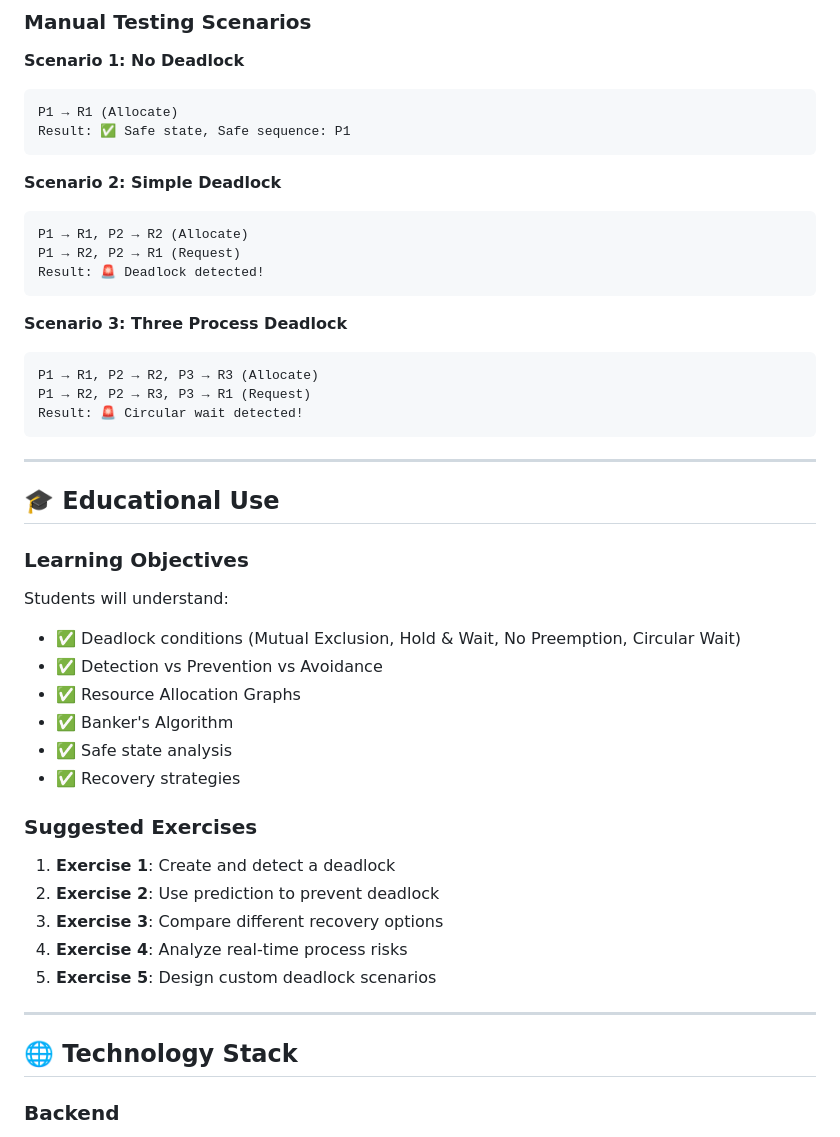
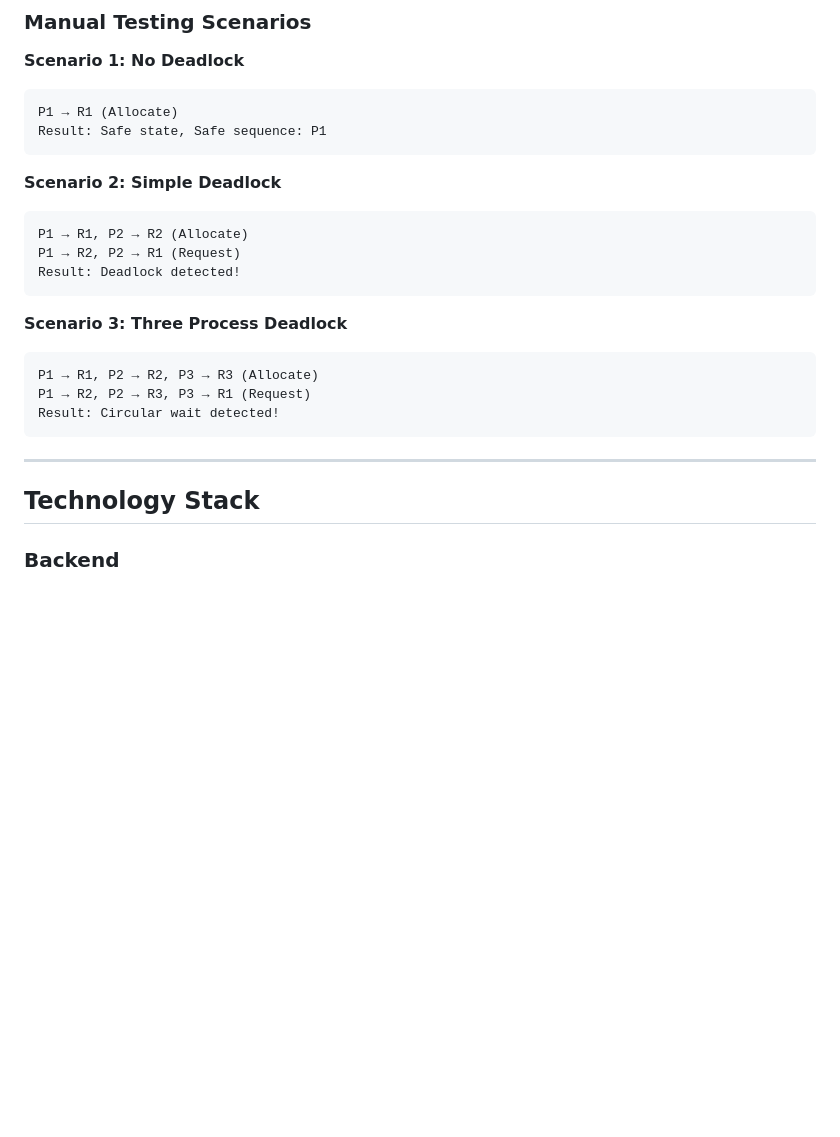
Before and after one commit to happyparsi/Operating-system-pbl-project-main, a Markdown page: README.md, the part around the change printed below. GitHub-like rendering; blank space fills up the shorter version.

````diff
--- a/README.md
+++ b/README.md
@@ -258,48 +250,27 @@ def check_safe_state():
 **Scenario 1: No Deadlock**
 ```
 P1 → R1 (Allocate)
-Result: ✅ Safe state, Safe sequence: P1
+Result: Safe state, Safe sequence: P1
 ```
 
 **Scenario 2: Simple Deadlock**
 ```
 P1 → R1, P2 → R2 (Allocate)
 P1 → R2, P2 → R1 (Request)
-Result: 🚨 Deadlock detected!
+Result: Deadlock detected!
 ```
 
 **Scenario 3: Three Process Deadlock**
 ```
 P1 → R1, P2 → R2, P3 → R3 (Allocate)
 P1 → R2, P2 → R3, P3 → R1 (Request)
-Result: 🚨 Circular wait detected!
+Result: Circular wait detected!
 ```
 
 ---
 
-## 🎓 Educational Use
 
-### Learning Objectives
-
-Students will understand:
-- ✅ Deadlock conditions (Mutual Exclusion, Hold & Wait, No Preemption, Circular Wait)
-- ✅ Detection vs Prevention vs Avoidance
-- ✅ Resource Allocation Graphs
-- ✅ Banker's Algorithm
-- ✅ Safe state analysis
-- ✅ Recovery strategies
-
-### Suggested Exercises
-
-1. **Exercise 1**: Create and detect a deadlock
-2. **Exercise 2**: Use prediction to prevent deadlock
-3. **Exercise 3**: Compare different recovery options
-4. **Exercise 4**: Analyze real-time process risks
-5. **Exercise 5**: Design custom deadlock scenarios
-
----
-
-## 🌐 Technology Stack
+##  Technology Stack
 
 ### Backend
 - **Flask** 3.0.0 - Web framework
````
Also changed, not shown: other parts of README.md (+19 -70 lines).
